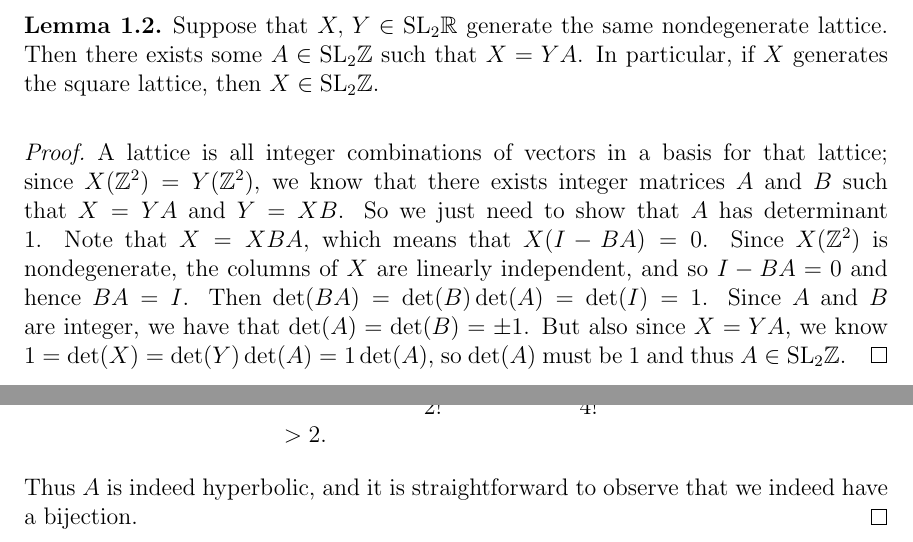
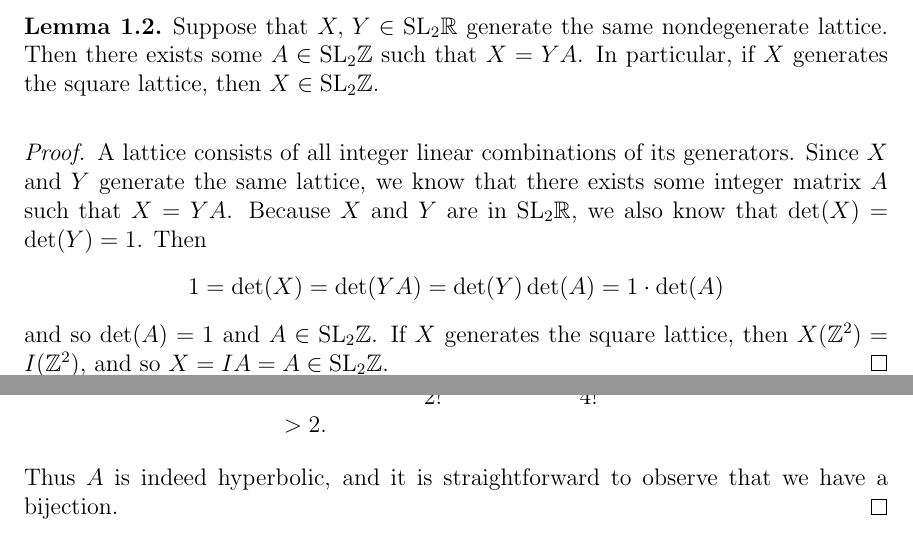
Before and after one commit to chnn/thesis, a LaTeX thesis (thesis.tex): two parts of pages 11 and 13 of 45, joined at a grey line, cut so that both start at the same text. Compiled offline with pdfLaTeX.

Commit message:
Simplify lemma proof

```diff
--- a/thesis.tex
+++ b/thesis.tex
@@ -275,13 +275,14 @@ The following results establish that this is indeed the case.
 \end{lemma}
 
 \begin{proof}
-  A lattice is all integer combinations of vectors in a basis for that lattice; since $X(\Z^2) = Y(\Z^2)$, we know that there exists integer matrices $A$ and $B$ such that $X = YA$ and $Y = XB$.
-  So we just need to show that $A$ has determinant 1.
-  Note that $X = XBA$, which means that $X(I - BA) = 0$.
-  Since $X(\Z^2)$ is nondegenerate, the columns of $X$ are linearly independent, and so $I - BA = 0$ and hence $BA = I$.
-  Then $\det(BA) = \det(B) \det(A) = \det(I) = 1$.
-  Since $A$ and $B$ are integer, we have that $\det(A) = \det(B) = \pm 1$.
-  But also since $X = YA$, we know $1 = \det(X) = \det(Y) \det(A) = 1 \det(A)$, so $\det(A)$ must be 1 and thus $A \in \SLZ$.
+  A lattice consists of all integer linear combinations of its generators.
+  Since $X$ and $Y$ generate the same lattice, we know that there exists some integer matrix $A$ such that $X = YA$.
+  Because $X$ and $Y$ are in $\SLR$, we also know that $\det(X) = \det(Y) = 1$. Then
+  \begin{equation*}
+    1 = \det(X) = \det(YA) = \det(Y)\det(A) = 1 \cdot \det(A)
+  \end{equation*}
+  and so $\det(A) = 1$ and $A \in \SLZ$.
+  If $X$ generates the square lattice, then $X(\Z^2) = I(\Z^2)$, and so $X = IA = A \in \SLZ$.
 \end{proof}
 
 \begin{prop}
@@ -315,7 +316,7 @@ The following results establish that this is indeed the case.
     &= 2 + 0 + \frac{T^2 + T^2}{2!} + 0 + \frac{T^4 + T^4}{4!} + \cdots \\
     &> 2.
   \end{align*}
-  Thus $A$ is indeed hyperbolic, and it is straightforward to observe that we indeed have a bijection.
+  Thus $A$ is indeed hyperbolic, and it is straightforward to observe that we have a bijection.
 \end{proof}
 
 \chapter{The 3-sphere and the trefoil complement}\label{sec:three_sphere}
```
Also changed, not shown: thesis.tex (2 more changed lines).
